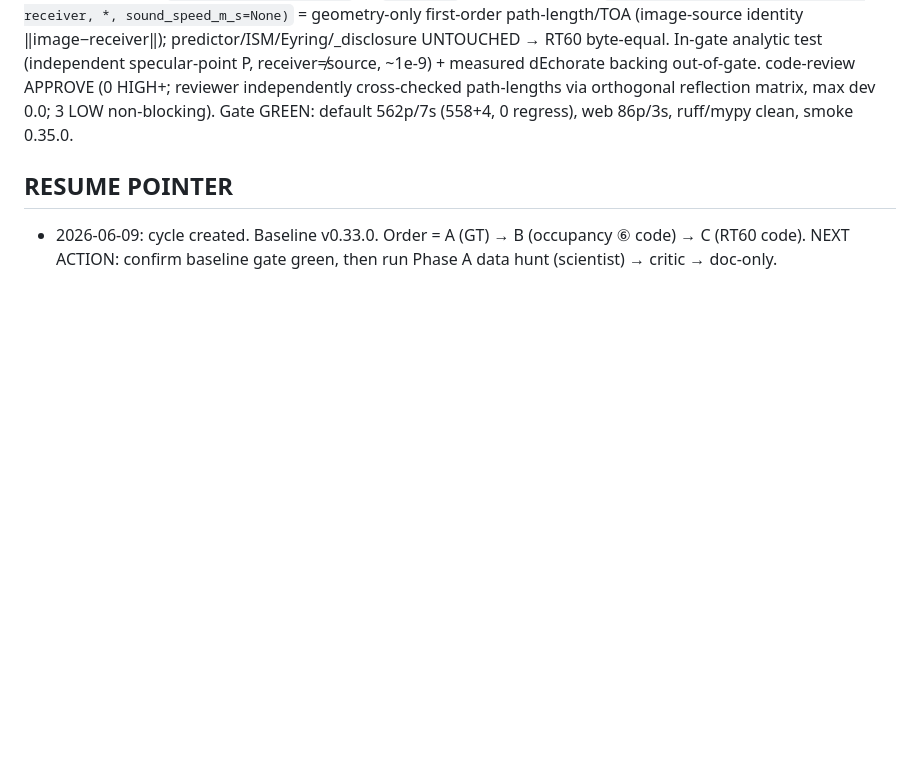
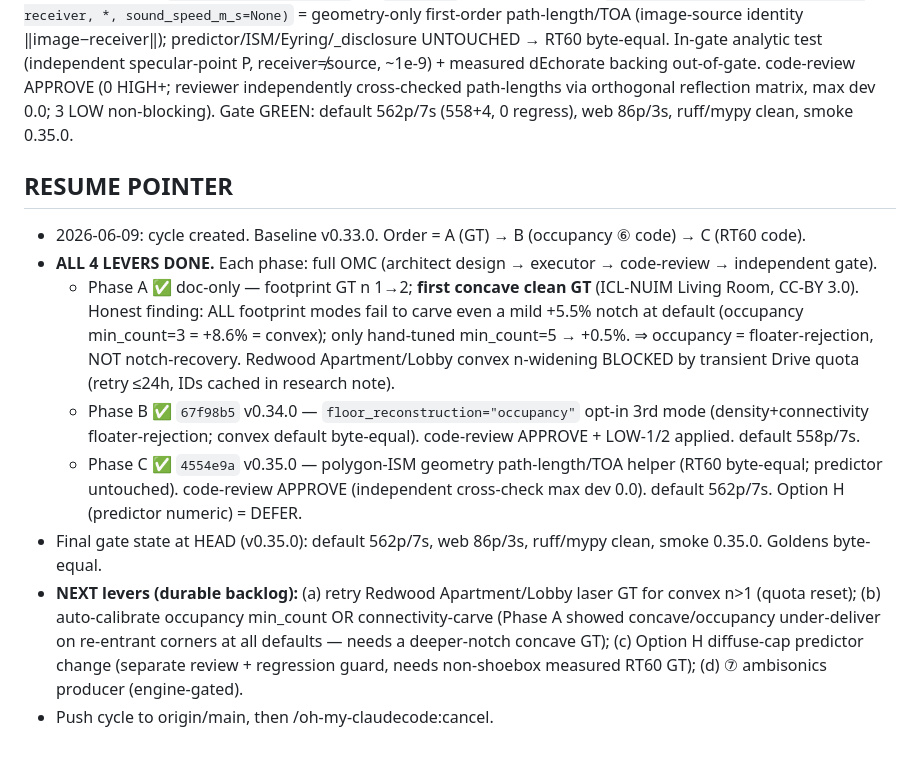
Before and after one commit to paiiek/roomestim, a Markdown page: .omc/plans/footprint-occupancy-rt60-cycle.md, the part around the change. Drawn GitHub-style; blank space fills up the shorter version.

Commit message:
roomestim docs — 오토파일럿 4-레버 사이클 RESUME 갱신 (전부 완료) (상용화; doc-only)
Phase A(GT n1→2·첫 concave clean GT·정직 finding) / B(occupancy ⑥ v0.34.0) / C(polygon-ISM
path-length v0.35.0) 전부 완료 기록 + 다음 레버(Redwood quota 재시도·occupancy auto-calibrate·
Option H predictor·⑦ ambisonics) 백로그화. 코드/버전/게이트 무변경.

Co-Authored-By: Claude Opus 4.8 (1M context) <noreply@anthropic.com>

```diff
--- a/.omc/plans/footprint-occupancy-rt60-cycle.md
+++ b/.omc/plans/footprint-occupancy-rt60-cycle.md
@@ -71,4 +71,18 @@ max dev 0.0; 3 LOW non-blocking). Gate GREEN: default 562p/7s (558+4, 0 regress)
 
 ## RESUME POINTER
 - 2026-06-09: cycle created. Baseline v0.33.0. Order = A (GT) → B (occupancy ⑥ code) → C (RT60 code).
-  NEXT ACTION: confirm baseline gate green, then run Phase A data hunt (scientist) → critic → doc-only.
+- **ALL 4 LEVERS DONE.** Each phase: full OMC (architect design → executor → code-review → independent gate).
+  - Phase A ✅ doc-only — footprint GT n 1→2; **first concave clean GT** (ICL-NUIM Living Room, CC-BY 3.0). Honest
+    finding: ALL footprint modes fail to carve even a mild +5.5% notch at default (occupancy min_count=3 = +8.6% = convex);
+    only hand-tuned min_count=5 → +0.5%. ⇒ occupancy = floater-rejection, NOT notch-recovery. Redwood Apartment/Lobby
+    convex n-widening BLOCKED by transient Drive quota (retry ≤24h, IDs cached in research note).
+  - Phase B ✅ `67f98b5` v0.34.0 — `floor_reconstruction="occupancy"` opt-in 3rd mode (density+connectivity floater-rejection;
+    convex default byte-equal). code-review APPROVE + LOW-1/2 applied. default 558p/7s.
+  - Phase C ✅ `4554e9a` v0.35.0 — polygon-ISM geometry path-length/TOA helper (RT60 byte-equal; predictor untouched).
+    code-review APPROVE (independent cross-check max dev 0.0). default 562p/7s. Option H (predictor numeric) = DEFER.
+- Final gate state at HEAD (v0.35.0): default 562p/7s, web 86p/3s, ruff/mypy clean, smoke 0.35.0. Goldens byte-equal.
+- **NEXT levers (durable backlog):** (a) retry Redwood Apartment/Lobby laser GT for convex n>1 (quota reset);
+  (b) auto-calibrate occupancy min_count OR connectivity-carve (Phase A showed concave/occupancy under-deliver on
+  re-entrant corners at all defaults — needs a deeper-notch concave GT); (c) Option H diffuse-cap predictor change
+  (separate review + regression guard, needs non-shoebox measured RT60 GT); (d) ⑦ ambisonics producer (engine-gated).
+- Push cycle to origin/main, then /oh-my-claudecode:cancel.
```
